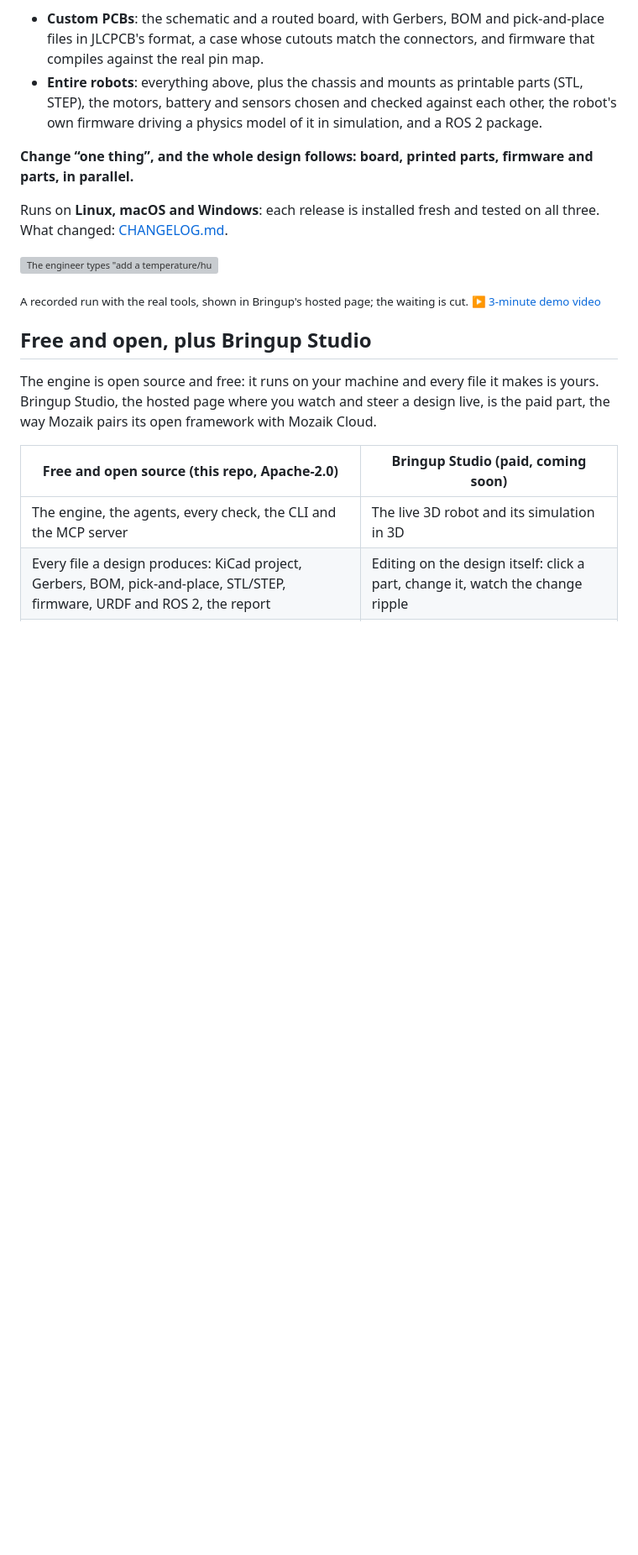
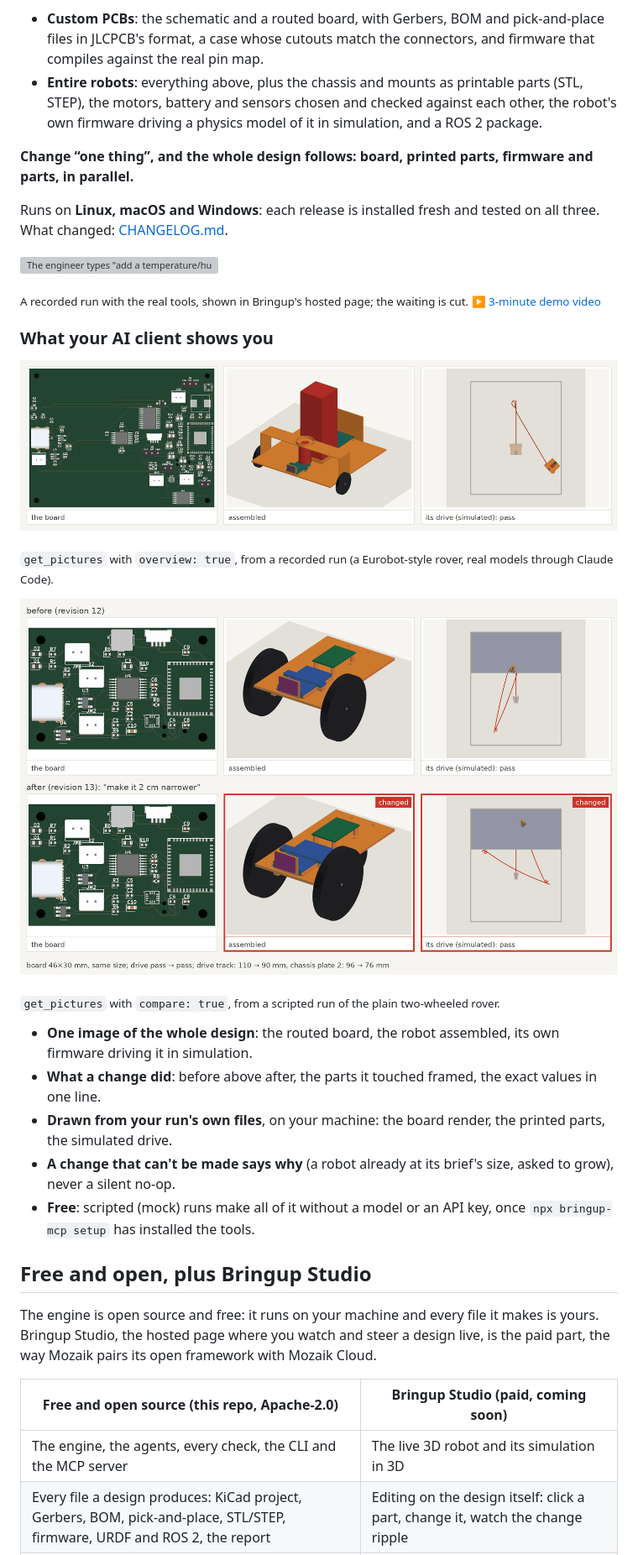
Before and after one commit to Laki4Ever79/bringup, a Markdown page: README.md, the part around the change. Shown at 84% size. GitHub-like rendering; pictures changed too: docs/img/change-narrower.png (added), docs/img/overview-rover.png (added); blank space fills up the shorter version; grey boxes are pictures that could not be loaded.

Commit message:
sync from the private repo at e965ff68: merge readmeimg: README shows real overview and compare images
The hosted page (src/dashboard) stays private: 474 files left out (scripts/publish-public.ts).

```diff
--- a/README.md
+++ b/README.md
@@ -18,6 +18,23 @@ Runs on **Linux, macOS and Windows**: each release is installed fresh and tested
 ![The engineer types "add a temperature/humidity sensor": the affected agents wake, the checks find the mismatches, and board, case and firmware agree again](docs/img/hero.gif)
 
 <sub>A recorded run with the real tools, shown in Bringup's hosted page; the waiting is cut. ▶ [3-minute demo video](https://youtu.be/b0B6R5KyZ64)</sub>
+
+### What your AI client shows you
+
+![One picture of a whole robot design: the routed board, the robot assembled with its printed chassis, wheels and board, and its simulated drive from above with the path it took, labelled pass](docs/img/overview-rover.png)
+
+<sub>`get_pictures` with `overview: true`, from a recorded run (a Eurobot-style rover, real models through Claude Code).</sub>
+
+![A two-wheeled rover before and after "make it 2 cm narrower": the board is unchanged; the assembled robot and its simulated drive are framed as changed; under them, one line: drive track 110 → 90 mm, plate 96 → 76 mm, drive pass → pass](docs/img/change-narrower.png)
+
+<sub>`get_pictures` with `compare: true`, from a scripted run of the plain two-wheeled rover.</sub>
+
+- **One image of the whole design**: the routed board, the robot assembled, its own firmware driving it in simulation.
+- **What a change did**: before above after, the parts it touched framed, the exact values in one line.
+- **Drawn from your run's own files**, on your machine: the board render, the printed parts, the simulated drive.
+- **A change that can't be made says why** (a robot already at its brief's size, asked to grow), never a silent no-op.
+- **Free**: scripted (mock) runs make all of it without a model or an API key, once `npx bringup-mcp setup` has
+  installed the tools.
 
 ## Free and open, plus Bringup Studio
 
```
